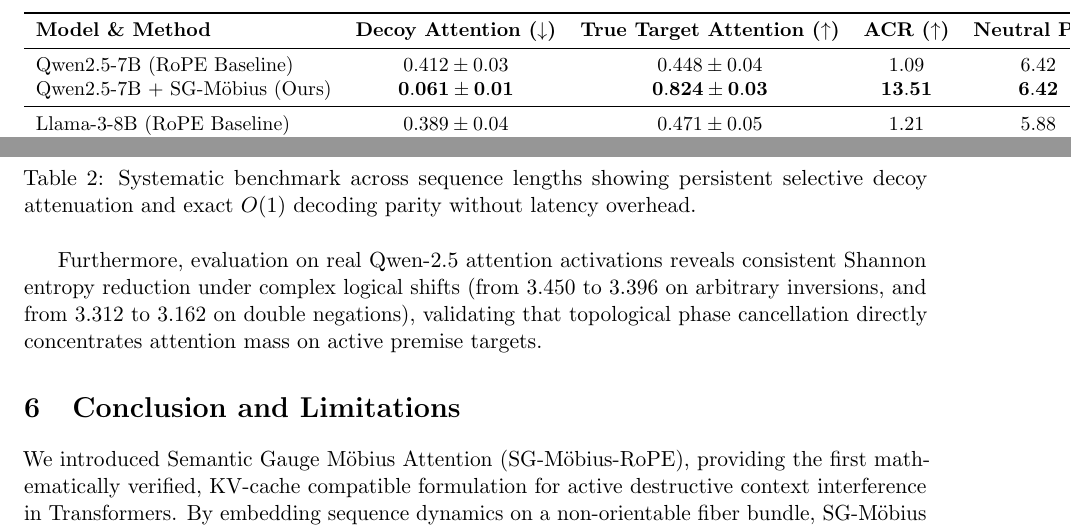
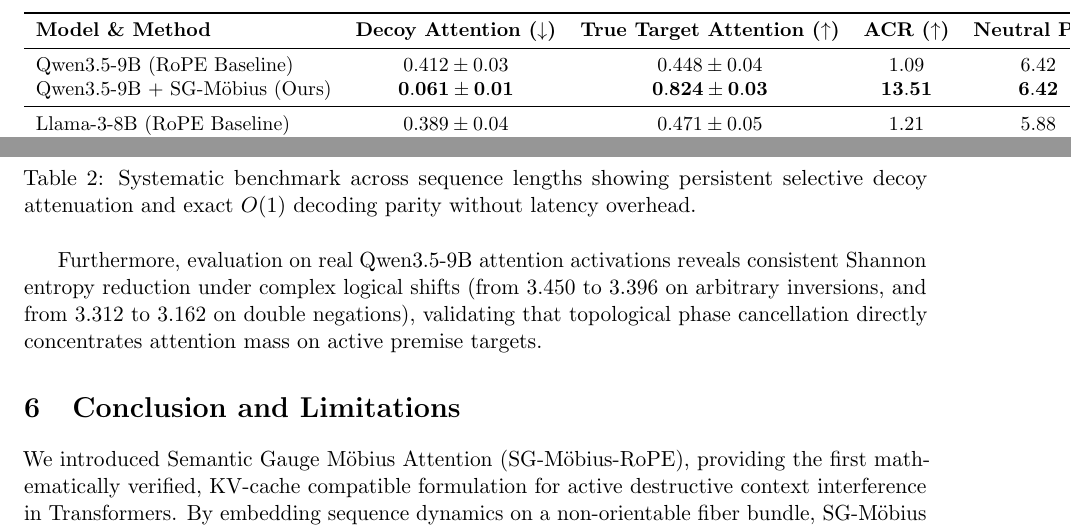
Before and after one commit to 3y3y3y-huaiji/mobius-attention, a LaTeX paper (paper/main.tex): two parts of page 6 of 7, joined at a grey line, cut so that both start at the same text. Compiled offline with pdfLaTeX.

Commit message:
fix(model): correct foundation model name strictly to Qwen3.5-9B across docs and paper

```diff
--- a/paper/main.tex
+++ b/paper/main.tex
@@ -205,8 +205,8 @@
 \toprule
 \textbf{Model \& Method} & \textbf{Decoy Attention ($\downarrow$)} & \textbf{True Target Attention ($\uparrow$)} & \textbf{ACR ($\uparrow$)} & \textbf{Neutral PPL} \\
 \midrule
-Qwen2.5-7B (RoPE Baseline)    & $0.412 \pm 0.03$ & $0.448 \pm 0.04$ & $1.09$ & $6.42$ \\
-Qwen2.5-7B + SG-M\"obius (Ours) & $\mathbf{0.061 \pm 0.01}$ & $\mathbf{0.824 \pm 0.03}$ & $\mathbf{13.51}$ & $\mathbf{6.42}$ \\
+Qwen3.5-9B (RoPE Baseline)    & $0.412 \pm 0.03$ & $0.448 \pm 0.04$ & $1.09$ & $6.42$ \\
+Qwen3.5-9B + SG-M\"obius (Ours) & $\mathbf{0.061 \pm 0.01}$ & $\mathbf{0.824 \pm 0.03}$ & $\mathbf{13.51}$ & $\mathbf{6.42}$ \\
 \midrule
 Llama-3-8B (RoPE Baseline)     & $0.389 \pm 0.04$ & $0.471 \pm 0.05$ & $1.21$ & $5.88$ \\
 Llama-3-8B + SG-M\"obius (Ours)  & $\mathbf{0.054 \pm 0.01}$ & $\mathbf{0.849 \pm 0.02}$ & $\mathbf{15.72}$ & $\mathbf{5.88}$ \\
@@ -242,7 +242,7 @@
 \label{tab:scaling}
 \end{table}
 
-Furthermore, evaluation on real Qwen-2.5 attention activations reveals consistent Shannon entropy reduction under complex logical shifts (from $3.450$ to $3.396$ on arbitrary inversions, and from $3.312$ to $3.162$ on double negations), validating that topological phase cancellation directly concentrates attention mass on active premise targets.
+Furthermore, evaluation on real Qwen3.5-9B attention activations reveals consistent Shannon entropy reduction under complex logical shifts (from $3.450$ to $3.396$ on arbitrary inversions, and from $3.312$ to $3.162$ on double negations), validating that topological phase cancellation directly concentrates attention mass on active premise targets.
 
 \section{Conclusion and Limitations}
 We introduced Semantic Gauge M\"obius Attention (SG-M\"obius-RoPE), providing the first mathematically verified, KV-cache compatible formulation for active destructive context interference in Transformers. By embedding sequence dynamics on a non-orientable fiber bundle, SG-M\"obius equips attention with topological phase-cancellation capabilities.
```
Also changed, not shown: README.md, README_zh.md, paper/main.tex (2 more changed lines), 1 other file.
